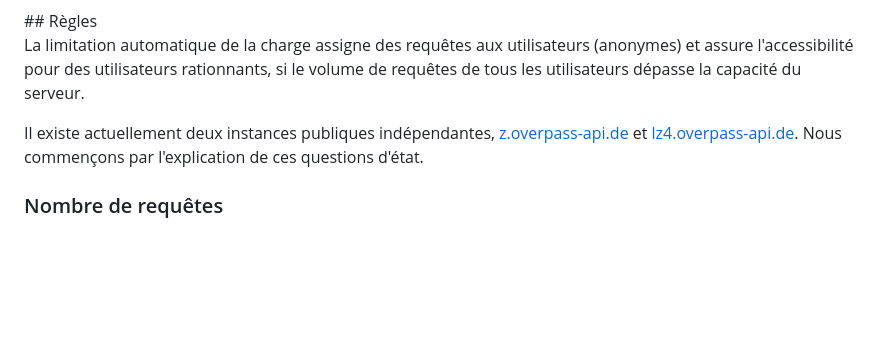
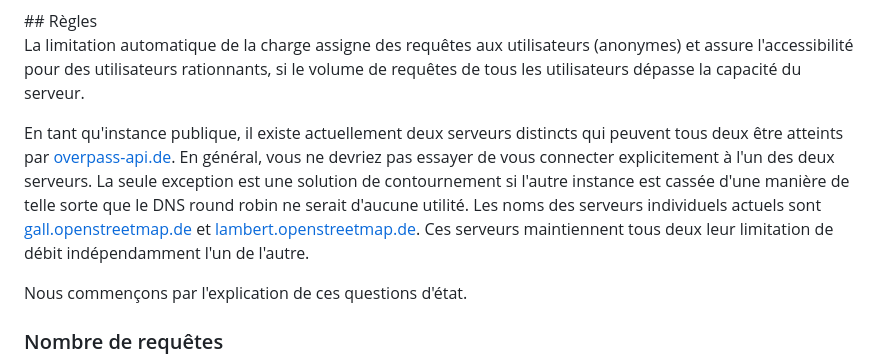
Before and after one commit to drolbr/overpass-doc, a Markdown page: fr/preface/commons.md, the part around the change. Rendered like a GitHub page; blank space fills up the shorter version.

Commit message:
Update server names and make more explicit that you should not pick one.

```diff
--- a/fr/preface/commons.md
+++ b/fr/preface/commons.md
@@ -57,8 +57,14 @@ La limitation automatique de la charge assigne des requêtes aux utilisateurs (a
 et assure l'accessibilité pour des utilisateurs rationnants,
 si le volume de requêtes de tous les utilisateurs dépasse la capacité du serveur.
 
-Il existe actuellement deux instances publiques indépendantes,
-[z.overpass-api.de](https://z.overpass-api.de/api/status) et [lz4.overpass-api.de](https://lz4.overpass-api.de/api/status).
+En tant qu'instance publique, il existe actuellement deux serveurs distincts
+qui peuvent tous deux être atteints par [overpass-api.de](https://overpass-api.de/api/status).
+En général, vous ne devriez pas essayer de vous connecter explicitement à l'un des deux serveurs.
+La seule exception est une solution de contournement si l'autre instance est cassée d'une manière
+de telle sorte que le DNS round robin ne serait d'aucune utilité.
+Les noms des serveurs individuels actuels sont [gall.openstreetmap.de](https://gall.openstreetmap.de/api/status) et [lambert.openstreetmap.de](https://lambert.openstreetmap.de/api/status).
+Ces serveurs maintiennent tous deux leur limitation de débit indépendamment l'un de l'autre.
+
 Nous commençons par l'explication de ces questions d'état.
 
 ### Nombre de requêtes
```
Also changed, not shown: de/preface/commons.md (+8 -2 lines), en/preface/commons.md (+8 -2 lines).
